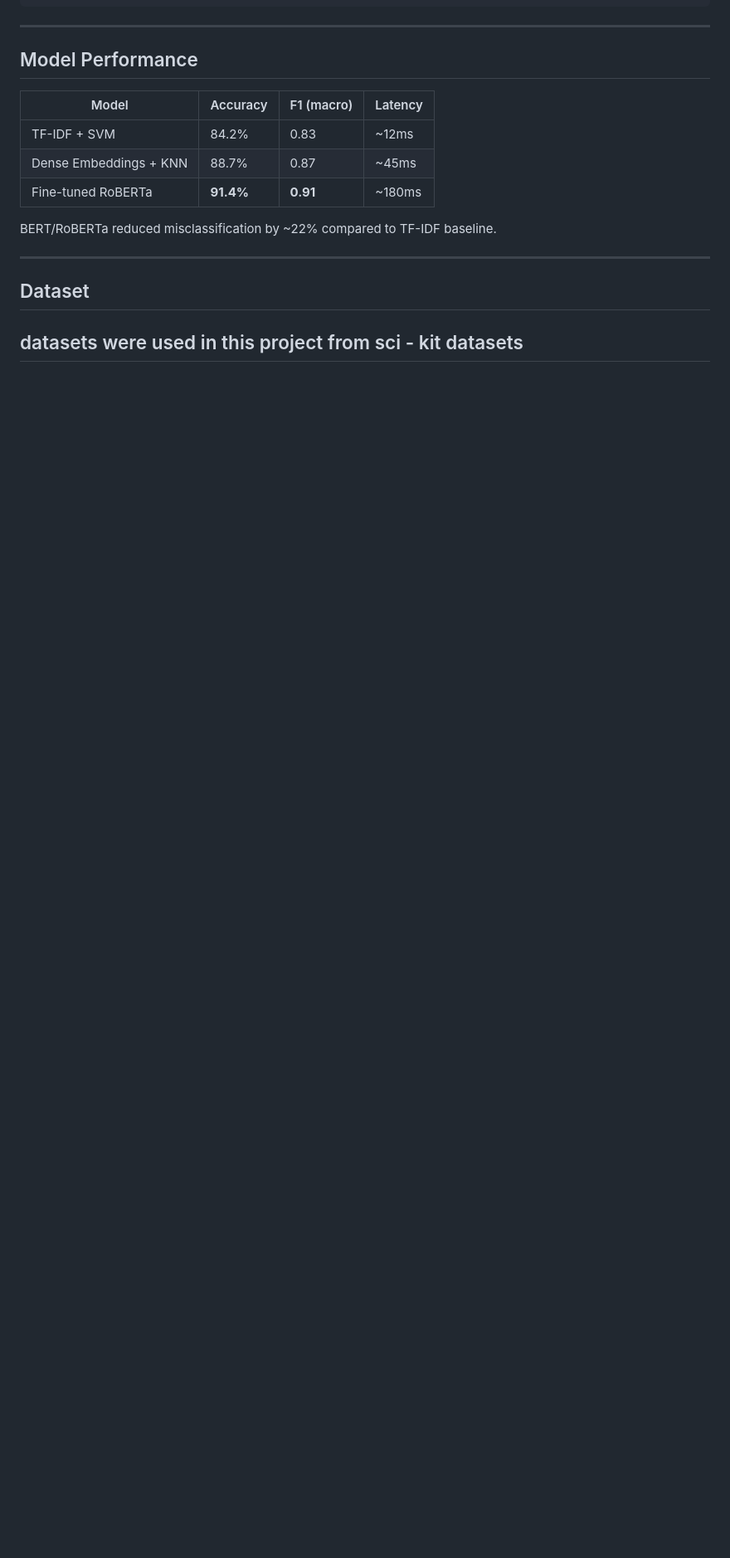
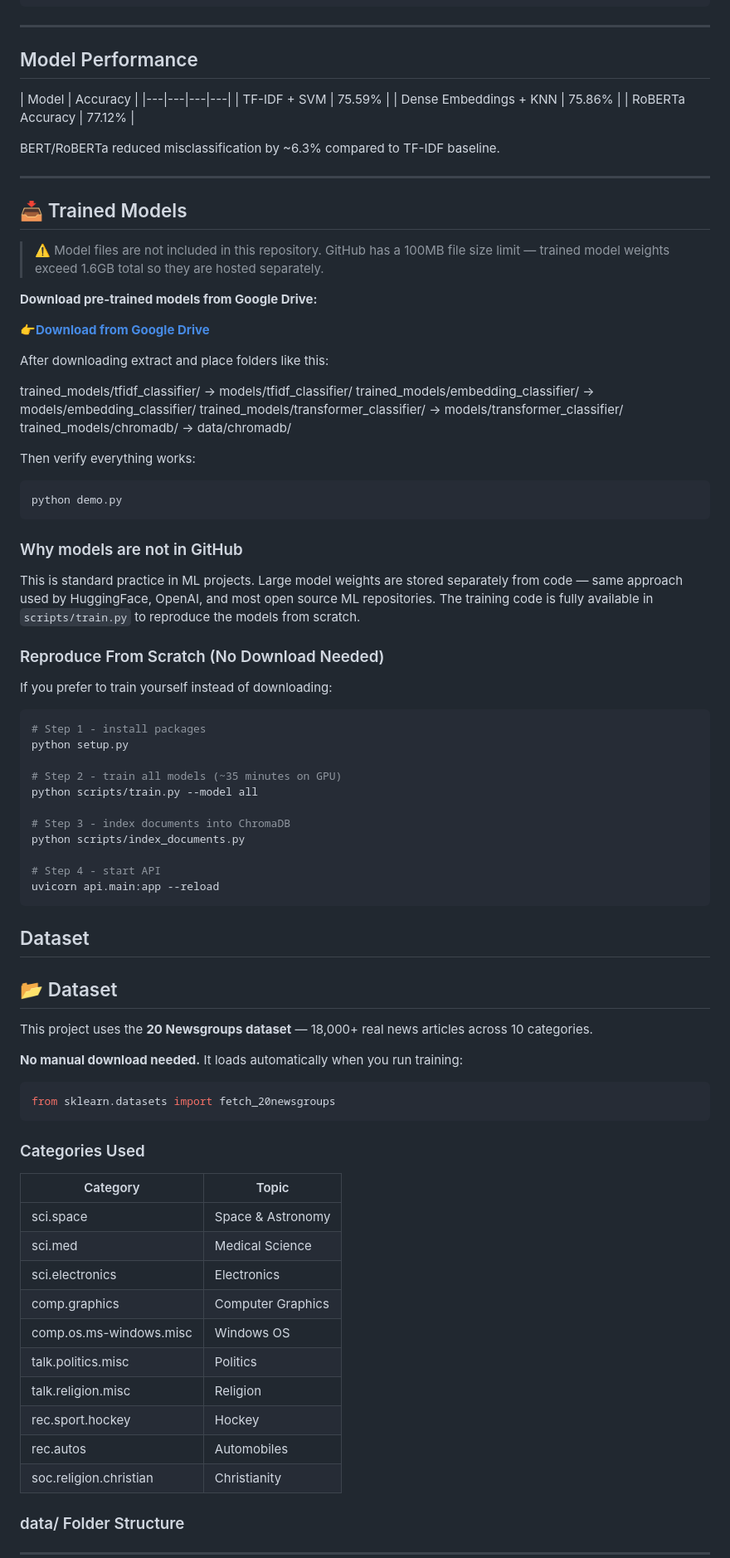
Before and after one commit to Muthuworkspace/text-classification-nlp-system, a Markdown page: README.md, the part around one of its changes. Shown at 83% size. Rendered like a GitHub page; blank space fills up the shorter version.

Commit message:
Update README.md
replace the error file with working file

````diff
--- a/README.md
+++ b/README.md
@@ -179,17 +179,94 @@ Semantic search over indexed documents.
 
 ## Model Performance
 
-| Model | Accuracy | F1 (macro) | Latency |
+| Model | Accuracy |
 |---|---|---|---|
-| TF-IDF + SVM | 84.2% | 0.83 | ~12ms |
-| Dense Embeddings + KNN | 88.7% | 0.87 | ~45ms |
-| Fine-tuned RoBERTa | **91.4%** | **0.91** | ~180ms |
+| TF-IDF + SVM | 75.59% |
+| Dense Embeddings + KNN | 75.86% |
+| RoBERTa Accuracy | 77.12% |
 
-BERT/RoBERTa reduced misclassification by ~22% compared to TF-IDF baseline.
+
+BERT/RoBERTa reduced misclassification by ~6.3% compared to TF-IDF baseline.
 
 ---
 
+
+## 📥 Trained Models
+
+> ⚠️ Model files are not included in this repository.
+> GitHub has a 100MB file size limit — trained model weights
+> exceed 1.6GB total so they are hosted separately.
+
+**Download pre-trained models from Google Drive:**
+
+👉**[Download from Google Drive](https://drive.google.com/drive/folders/10vossy1FjTkXBXihTB2r9NXoxzzhcZLA?usp=sharing)**
+
+After downloading extract and place folders like this:
+
+trained_models/tfidf_classifier/        → models/tfidf_classifier/
+trained_models/embedding_classifier/    → models/embedding_classifier/
+trained_models/transformer_classifier/  → models/transformer_classifier/
+trained_models/chromadb/                → data/chromadb/
+
+Then verify everything works:
+```bash
+python demo.py
+```
+
+### Why models are not in GitHub
+
+This is standard practice in ML projects. Large model weights
+are stored separately from code — same approach used by
+HuggingFace, OpenAI, and most open source ML repositories.
+The training code is fully available in `scripts/train.py`
+to reproduce the models from scratch.
+
+### Reproduce From Scratch (No Download Needed)
+
+If you prefer to train yourself instead of downloading:
+
+```bash
+# Step 1 - install packages
+python setup.py
+
+# Step 2 - train all models (~35 minutes on GPU)
+python scripts/train.py --model all
+
+# Step 3 - index documents into ChromaDB
+python scripts/index_documents.py
+
+# Step 4 - start API
+uvicorn api.main:app --reload
+```
+
+
+
 ## Dataset
+## 📂 Dataset
 
-datasets were used in this project from sci - kit datasets
+This project uses the **20 Newsgroups dataset** — 18,000+ real news
+articles across 10 categories.
+
+**No manual download needed.** It loads automatically when you run
+training:
+
+```python
+from sklearn.datasets import fetch_20newsgroups
+```
+
+### Categories Used
+| Category | Topic |
+|----------|-------|
+| sci.space | Space & Astronomy |
+| sci.med | Medical Science |
+| sci.electronics | Electronics |
+| comp.graphics | Computer Graphics |
+| comp.os.ms-windows.misc | Windows OS |
+| talk.politics.misc | Politics |
+| talk.religion.misc | Religion |
+| rec.sport.hockey | Hockey |
+| rec.autos | Automobiles |
+| soc.religion.christian | Christianity |
+
+### data/ Folder Structure
 ---
````
Also changed, not shown: other parts of README.md (+26 -0 lines).
